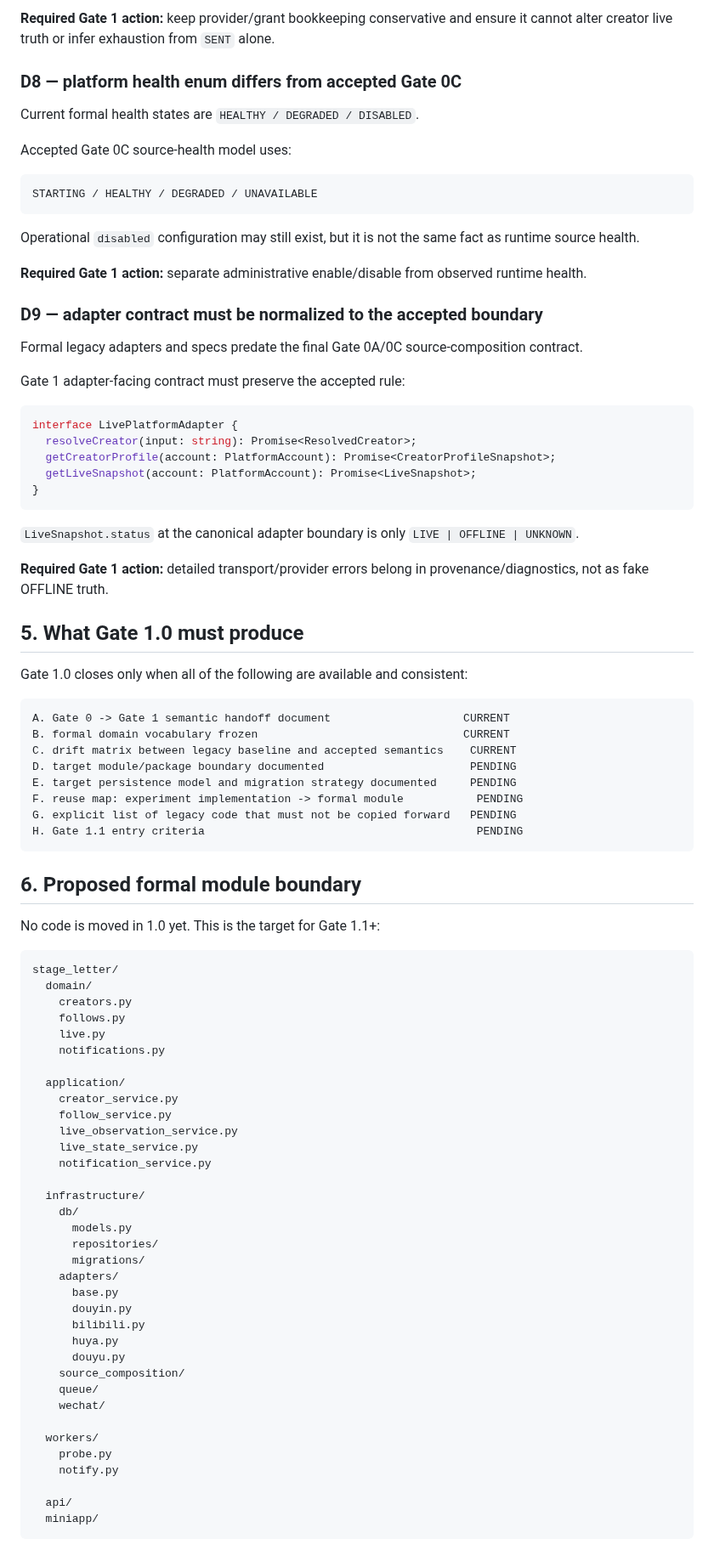
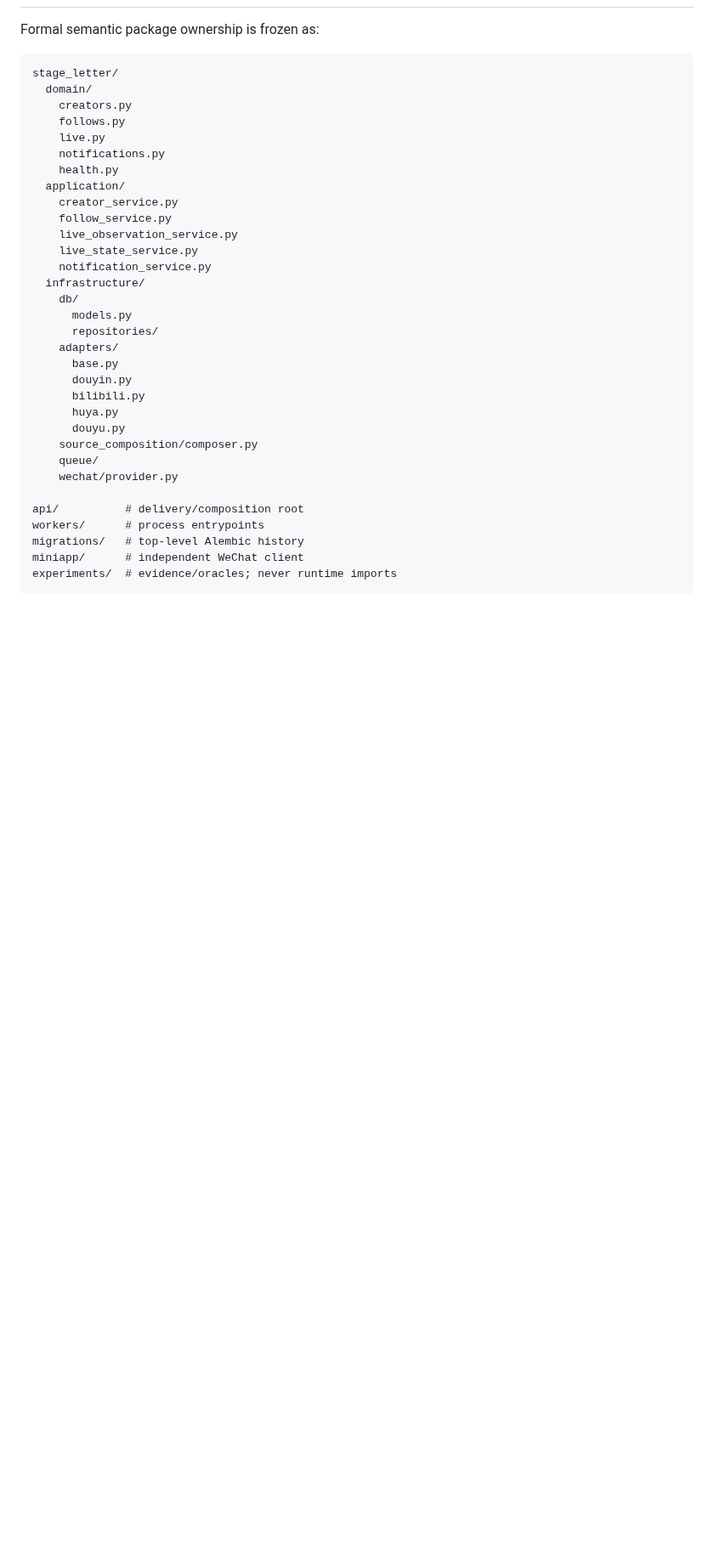
Before and after one commit to hengxiaopai/stage-letter, a Markdown page: docs/gate1/GATE_1_0.md, the part around one of its changes. Shown at 85% size. Rendered like a GitHub page; blank space fills up the shorter version.

Commit message:
gate1: accept architecture freeze and advance handoff

````diff
--- a/docs/gate1/GATE_1_0.md
+++ b/docs/gate1/GATE_1_0.md
@@ -181,55 +118,4 @@ only explicit provider evidence may mark grant state EXHAUSTED
-**Required Gate 1 action:** keep provider/grant bookkeeping conservative and ensure it cannot alter creator live truth or infer exhaustion from `SENT` alone.
-
-### D8 — platform health enum differs from accepted Gate 0C
-
-Current formal health states are `HEALTHY / DEGRADED / DISABLED`.
-
-Accepted Gate 0C source-health model uses:
-
-```text
-STARTING / HEALTHY / DEGRADED / UNAVAILABLE
-```
-
-Operational `disabled` configuration may still exist, but it is not the same fact as runtime source health.
-
-**Required Gate 1 action:** separate administrative enable/disable from observed runtime health.
-
-### D9 — adapter contract must be normalized to the accepted boundary
-
-Formal legacy adapters and specs predate the final Gate 0A/0C source-composition contract.
-
-Gate 1 adapter-facing contract must preserve the accepted rule:
-
-```ts
-interface LivePlatformAdapter {
-  resolveCreator(input: string): Promise<ResolvedCreator>;
-  getCreatorProfile(account: PlatformAccount): Promise<CreatorProfileSnapshot>;
-  getLiveSnapshot(account: PlatformAccount): Promise<LiveSnapshot>;
-}
-```
-
-`LiveSnapshot.status` at the canonical adapter boundary is only `LIVE | OFFLINE | UNKNOWN`.
-
-**Required Gate 1 action:** detailed transport/provider errors belong in provenance/diagnostics, not as fake OFFLINE truth.
-
-## 5. What Gate 1.0 must produce
-
-Gate 1.0 closes only when all of the following are available and consistent:
-
-```text
-A. Gate 0 -> Gate 1 semantic handoff document                    CURRENT
-B. formal domain vocabulary frozen                               CURRENT
-C. drift matrix between legacy baseline and accepted semantics    CURRENT
-D. target module/package boundary documented                      PENDING
-E. target persistence model and migration strategy documented     PENDING
-F. reuse map: experiment implementation -> formal module           PENDING
-G. explicit list of legacy code that must not be copied forward   PENDING
-H. Gate 1.1 entry criteria                                         PENDING
-```
-
-## 6. Proposed formal module boundary
-
-No code is moved in 1.0 yet. This is the target for Gate 1.1+:
+Formal semantic package ownership is frozen as:
 
 ```text
 stage_letter/
@@ -238,34 +124,31 @@ stage_letter/
     follows.py
     live.py
     notifications.py
-
+    health.py
   application/
     creator_service.py
     follow_service.py
     live_observation_service.py
     live_state_service.py
     notification_service.py
-
   infrastructure/
     db/
       models.py
       repositories/
-      migrations/
     adapters/
       base.py
       douyin.py
       bilibili.py
       huya.py
       douyu.py
-    source_composition/
+    source_composition/composer.py
     queue/
-    wechat/
+    wechat/provider.py
 
-  workers/
-    probe.py
-    notify.py
-
-  api/
-  miniapp/
+api/          # delivery/composition root
+workers/      # process entrypoints
+migrations/   # top-level Alembic history
+miniapp/      # independent WeChat client
+experiments/  # evidence/oracles; never runtime imports
 ```
 
````
Also changed, not shown: other parts of docs/gate1/GATE_1_0.md (+193 -153 lines).
